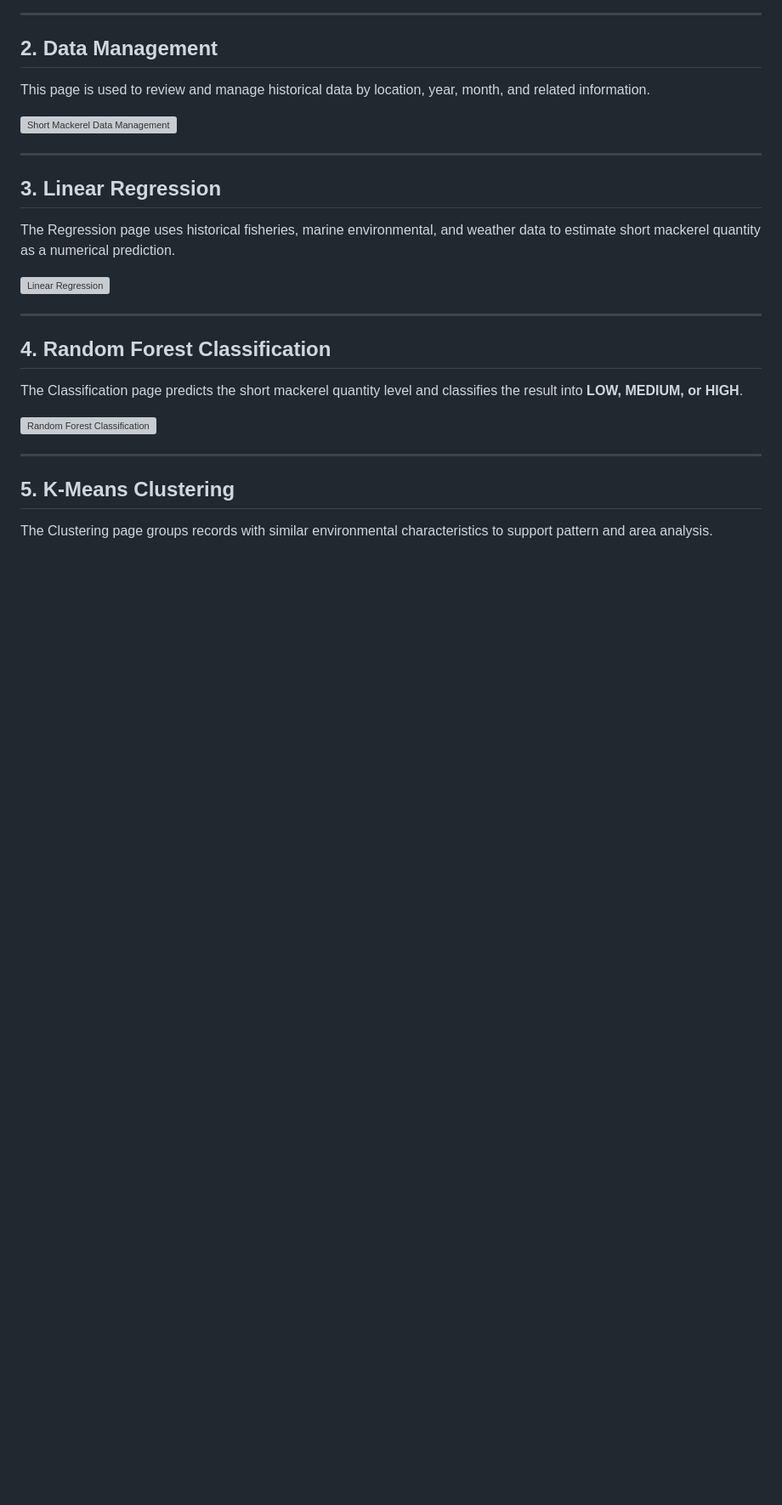
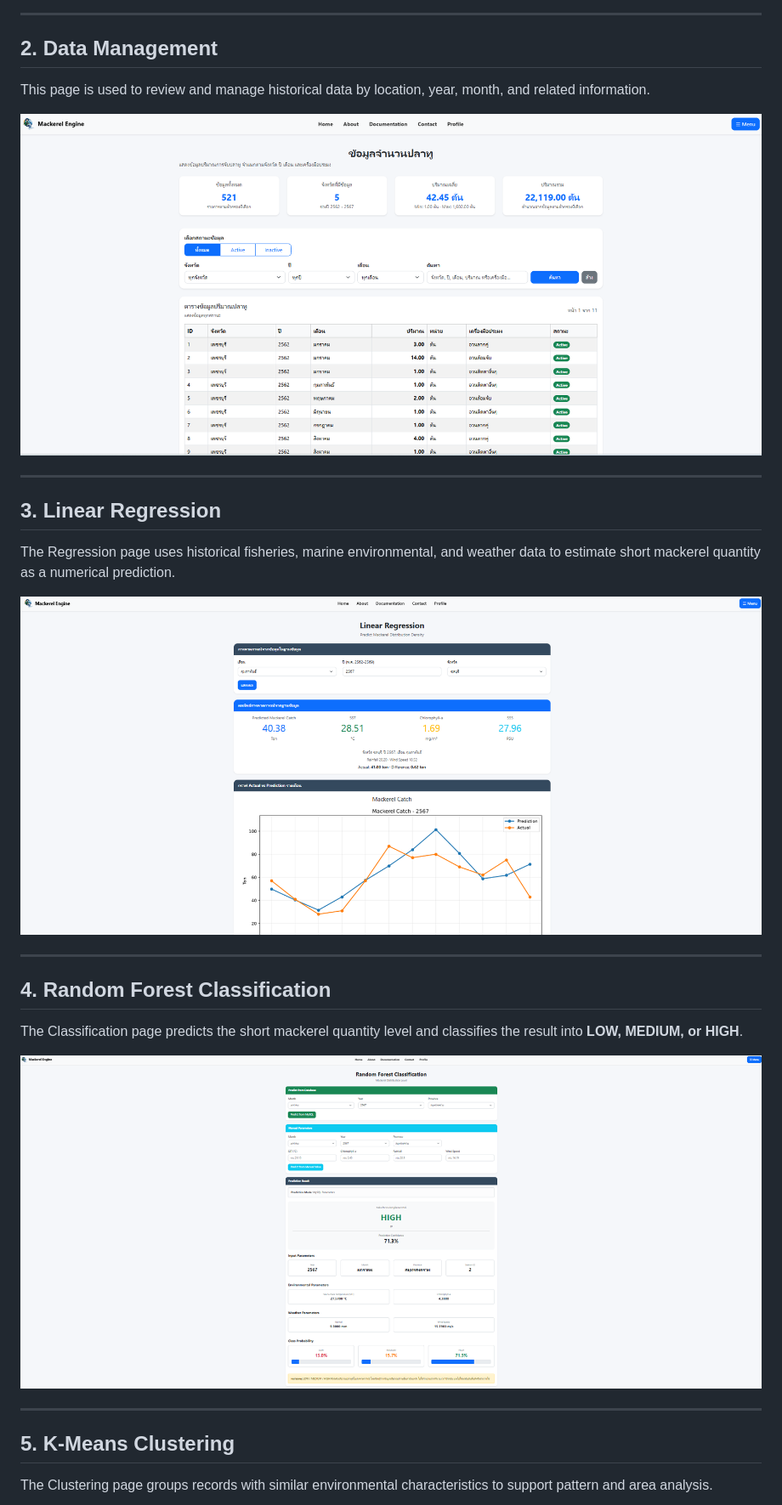
Before and after one commit to SattayaP32/Mackerel-Distribution-Prediction-System, a Markdown page: README.md, the part around one of its changes. Shown at 85% size. GitHub-like rendering; blank space fills up the shorter version; grey boxes are pictures that could not be loaded.

```diff
--- a/README.md
+++ b/README.md
@@ -65,7 +65,7 @@ The homepage introduces the project and provides access to the system's main Mac
 
 This page is used to review and manage historical data by location, year, month, and related information.
 
-![Short Mackerel Data Management](screenshots/02-mackerel-data-management.png)
+![Short Mackerel Data Management](Screenshot/02-mackerel-data-management.png)
 
 ---
 
@@ -73,7 +73,7 @@ This page is used to review and manage historical data by location, year, month,
 
 The Regression page uses historical fisheries, marine environmental, and weather data to estimate short mackerel quantity as a numerical prediction.
 
-![Linear Regression](screenshots/03-regression.png)
+![Linear Regression](Screenshot/03-regression.png)
 
 ---
 
@@ -81,7 +81,7 @@ The Regression page uses historical fisheries, marine environmental, and weather
 
 The Classification page predicts the short mackerel quantity level and classifies the result into **LOW, MEDIUM, or HIGH**.
 
-![Random Forest Classification](screenshots/04-classification.png)
+![Random Forest Classification](Screenshot/04-classification.png)
 
 ---
 
```
Also changed, not shown: other parts of README.md (+2 -2 lines).
